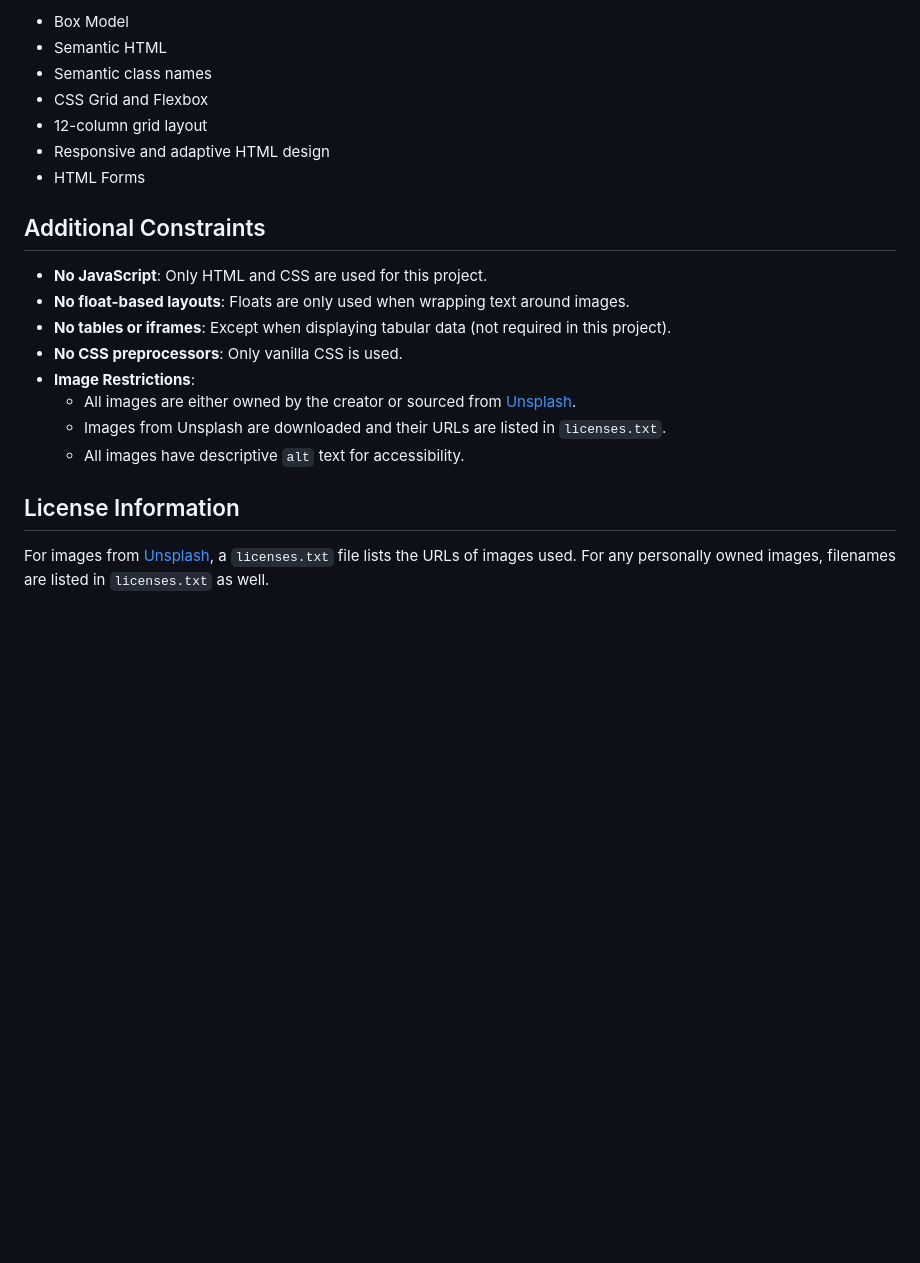
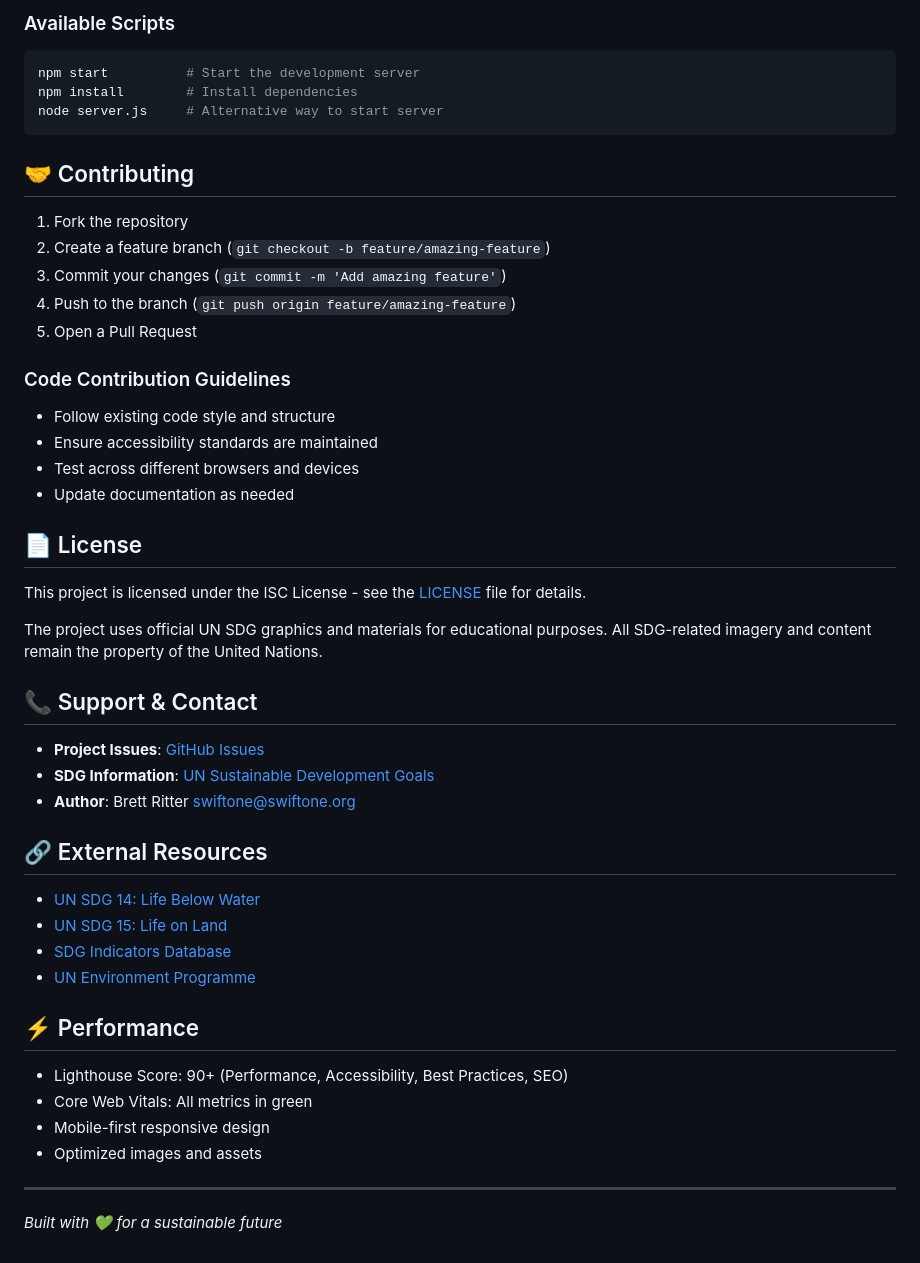
Before and after one commit to abgneudev/sdg-website, a Markdown page: README.md, the part around one of its changes. Drawn GitHub-style; blank space fills up the shorter version.

````diff
--- a/README.md
+++ b/README.md
@@ -94,23 +161,53 @@ This project demonstrates knowledge of:
 
-- Box Model
-- Semantic HTML
-- Semantic class names
-- CSS Grid and Flexbox
-- 12-column grid layout
-- Responsive and adaptive HTML design
-- HTML Forms
+### Available Scripts
 
-## Additional Constraints
+```bash
+npm start          # Start the development server
+npm install        # Install dependencies
+node server.js     # Alternative way to start server
+```
 
-- **No JavaScript**: Only HTML and CSS are used for this project.
-- **No float-based layouts**: Floats are only used when wrapping text around images.
-- **No tables or iframes**: Except when displaying tabular data (not required in this project).
-- **No CSS preprocessors**: Only vanilla CSS is used.
-- **Image Restrictions**:
-  - All images are either owned by the creator or sourced from [Unsplash](http://unsplash.com).
-  - Images from Unsplash are downloaded and their URLs are listed in `licenses.txt`.
-  - All images have descriptive `alt` text for accessibility.
+## 🤝 Contributing
 
-## License Information
+1. Fork the repository
+2. Create a feature branch (`git checkout -b feature/amazing-feature`)
+3. Commit your changes (`git commit -m 'Add amazing feature'`)
+4. Push to the branch (`git push origin feature/amazing-feature`)
+5. Open a Pull Request
 
-For images from [Unsplash](http://unsplash.com), a `licenses.txt` file lists the URLs of images used. For any personally owned images, filenames are listed in `licenses.txt` as well.
+### Code Contribution Guidelines
+- Follow existing code style and structure
+- Ensure accessibility standards are maintained
+- Test across different browsers and devices
+- Update documentation as needed
+
+## 📄 License
+
+This project is licensed under the ISC License - see the [LICENSE](LICENSE) file for details.
+
+The project uses official UN SDG graphics and materials for educational purposes. All SDG-related imagery and content remain the property of the United Nations.
+
+## 📞 Support & Contact
+
+- **Project Issues**: [GitHub Issues](https://github.com/your-repo/issues)
+- **SDG Information**: [UN Sustainable Development Goals](https://sdgs.un.org/)
+- **Author**: Brett Ritter <swiftone@swiftone.org>
+
+## 🔗 External Resources
+
+- [UN SDG 14: Life Below Water](https://sdgs.un.org/goals/goal14)
+- [UN SDG 15: Life on Land](https://sdgs.un.org/goals/goal15)
+- [SDG Indicators Database](https://unstats.un.org/sdgs/indicators/database/)
+- [UN Environment Programme](https://www.unep.org/)
+
+
+## ⚡ Performance
+
+- Lighthouse Score: 90+ (Performance, Accessibility, Best Practices, SEO)
+- Core Web Vitals: All metrics in green
+- Mobile-first responsive design
+- Optimized images and assets
+
+---
+
+*Built with 💚 for a sustainable future*
````
Also changed, not shown: other parts of README.md (+125 -58 lines).
